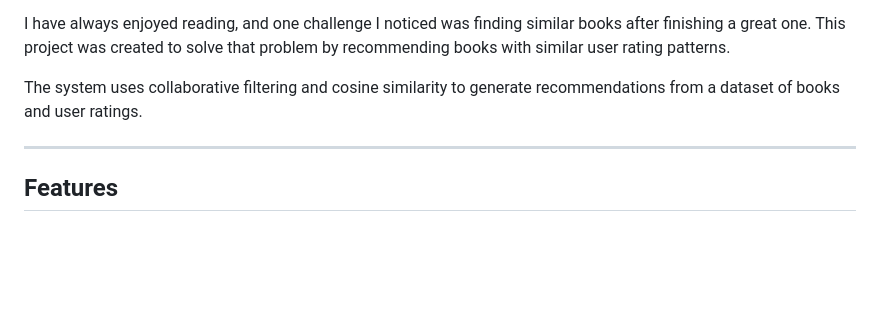
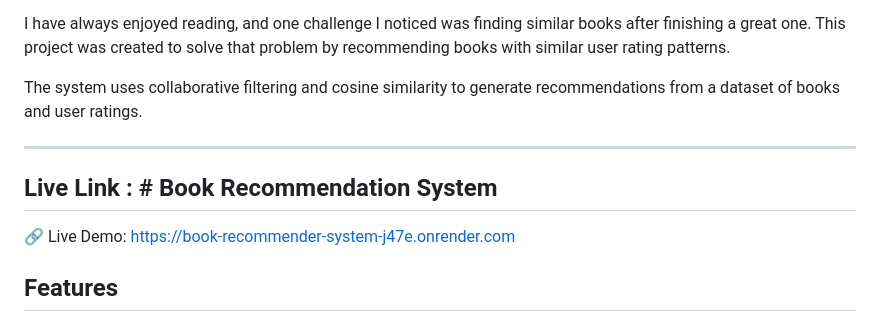
Before and after one commit to shivanipandey24/BookAI, a Markdown page: README.md, the part around the change. GitHub-like rendering; blank space fills up the shorter version.

Commit message:
Update README with deployment link

```diff
--- a/README.md
+++ b/README.md
@@ -9,6 +9,10 @@ I have always enjoyed reading, and one challenge I noticed was finding similar b
 The system uses collaborative filtering and cosine similarity to generate recommendations from a dataset of books and user ratings.
 
 ---
+
+## Live Link : # Book Recommendation System
+
+🔗 Live Demo: https://book-recommender-system-j47e.onrender.com
 
 ## Features
 
```
